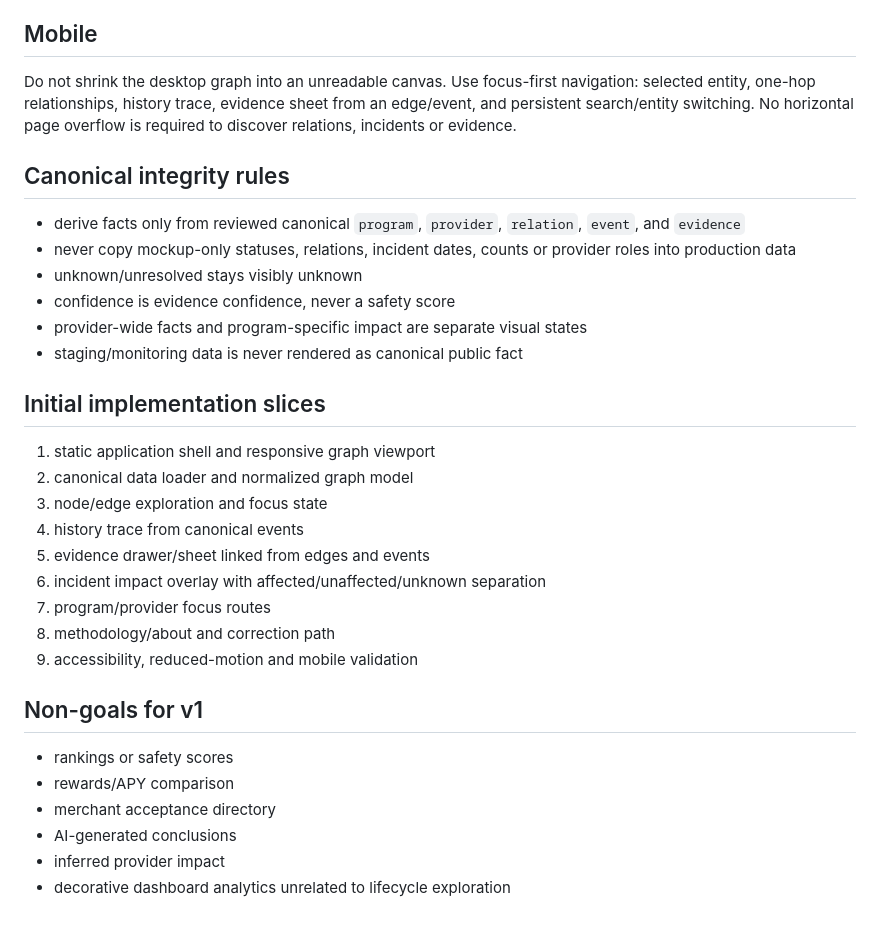
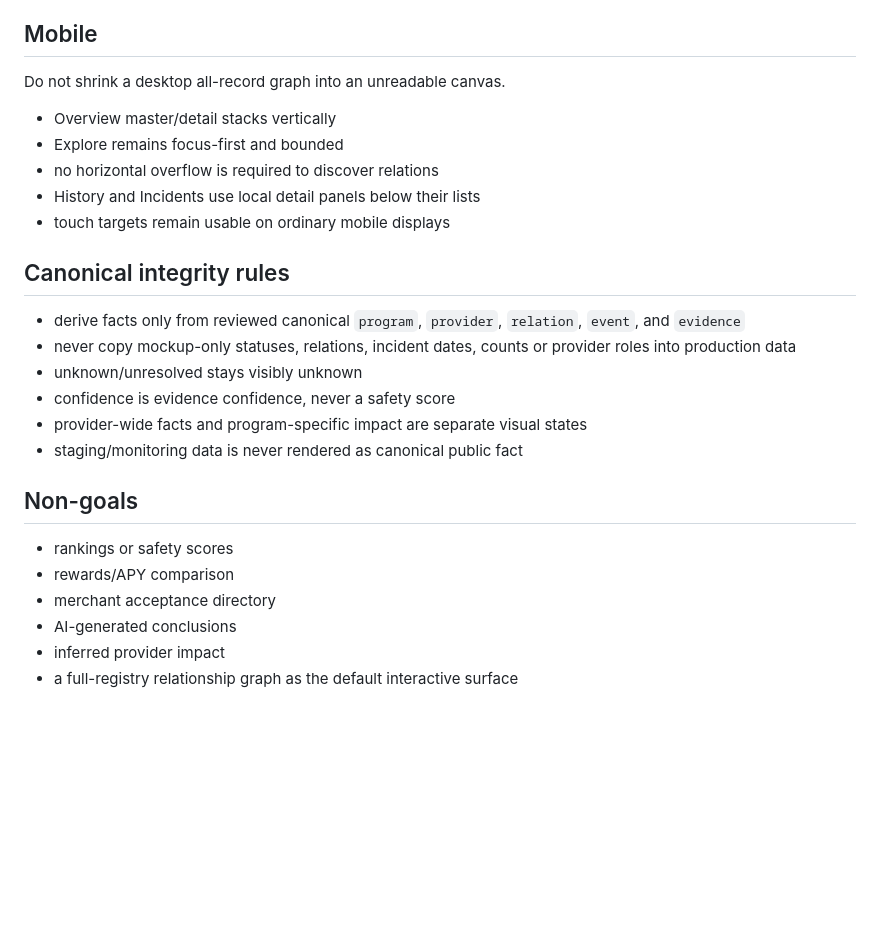
Before and after one commit to badjoke-lab/crypto-card-lifecycle-registry, a Markdown page: docs/UI_SPEC.md, the part around one of its changes. Rendered like a GitHub page; blank space fills up the shorter version.

```diff
--- a/docs/UI_SPEC.md
+++ b/docs/UI_SPEC.md
@@ -51,7 +151,13 @@ Search is entity/event/evidence navigation in v1, not an AI claim-generation sur
 
 ## Mobile
 
-Do not shrink the desktop graph into an unreadable canvas. Use focus-first navigation: selected entity, one-hop relationships, history trace, evidence sheet from an edge/event, and persistent search/entity switching. No horizontal page overflow is required to discover relations, incidents or evidence.
+Do not shrink a desktop all-record graph into an unreadable canvas.
+
+- Overview master/detail stacks vertically
+- Explore remains focus-first and bounded
+- no horizontal overflow is required to discover relations
+- History and Incidents use local detail panels below their lists
+- touch targets remain usable on ordinary mobile displays
 
 ## Canonical integrity rules
 
@@ -62,23 +168,11 @@ Do not shrink the desktop graph into an unreadable canvas. Use focus-first navig
 - provider-wide facts and program-specific impact are separate visual states
 - staging/monitoring data is never rendered as canonical public fact
 
-## Initial implementation slices
-
-1. static application shell and responsive graph viewport
-2. canonical data loader and normalized graph model
-3. node/edge exploration and focus state
-4. history trace from canonical events
-5. evidence drawer/sheet linked from edges and events
-6. incident impact overlay with affected/unaffected/unknown separation
-7. program/provider focus routes
-8. methodology/about and correction path
-9. accessibility, reduced-motion and mobile validation
-
-## Non-goals for v1
+## Non-goals
 
 - rankings or safety scores
 - rewards/APY comparison
 - merchant acceptance directory
 - AI-generated conclusions
 - inferred provider impact
-- decorative dashboard analytics unrelated to lifecycle exploration
+- a full-registry relationship graph as the default interactive surface
```
Also changed, not shown: other parts of docs/UI_SPEC.md (+124 -24 lines).
